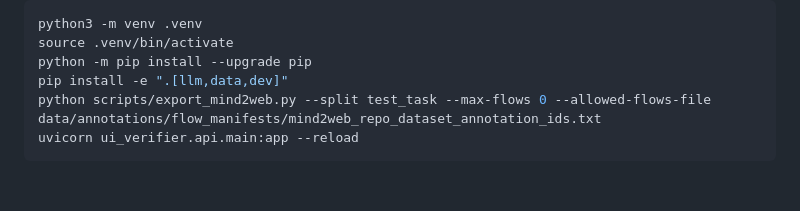
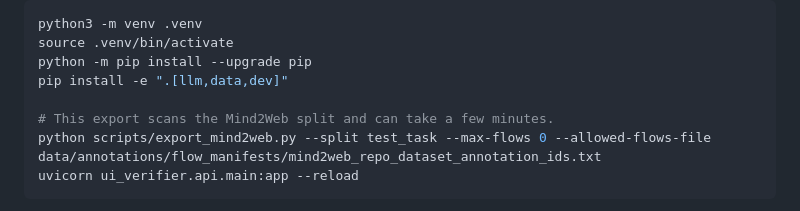
Before and after one commit to benno-tum/ui-requirement-verification, a Markdown page: README.md, the part around the change. Rendered like a GitHub page; blank space fills up the shorter version.

Commit message:
docs: note Mind2Web export duration

````diff
--- a/README.md
+++ b/README.md
@@ -29,6 +29,8 @@ python3 -m venv .venv
 source .venv/bin/activate
 python -m pip install --upgrade pip
 pip install -e ".[llm,data,dev]"
+
+# This export scans the Mind2Web split and can take a few minutes.
 python scripts/export_mind2web.py --split test_task --max-flows 0 --allowed-flows-file data/annotations/flow_manifests/mind2web_repo_dataset_annotation_ids.txt
 uvicorn ui_verifier.api.main:app --reload
 ```
````
